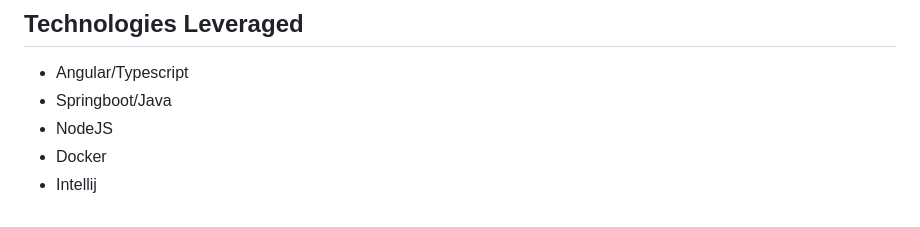
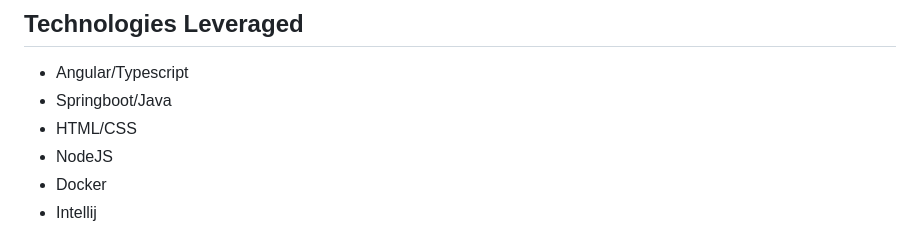
Before and after one commit to SadiqHarry/Hotel-Scheduling-Web-Application, a Markdown page: README.md, the part around the change. Drawn GitHub-style.

```diff
--- a/README.md
+++ b/README.md
@@ -7,6 +7,7 @@ Welcome to the Hotel Scheduling Application! This project is a scheduling applic
 ## Technologies Leveraged
 - Angular/Typescript
 - Springboot/Java
+- HTML/CSS
 - NodeJS
 - Docker
 - Intellij
```
